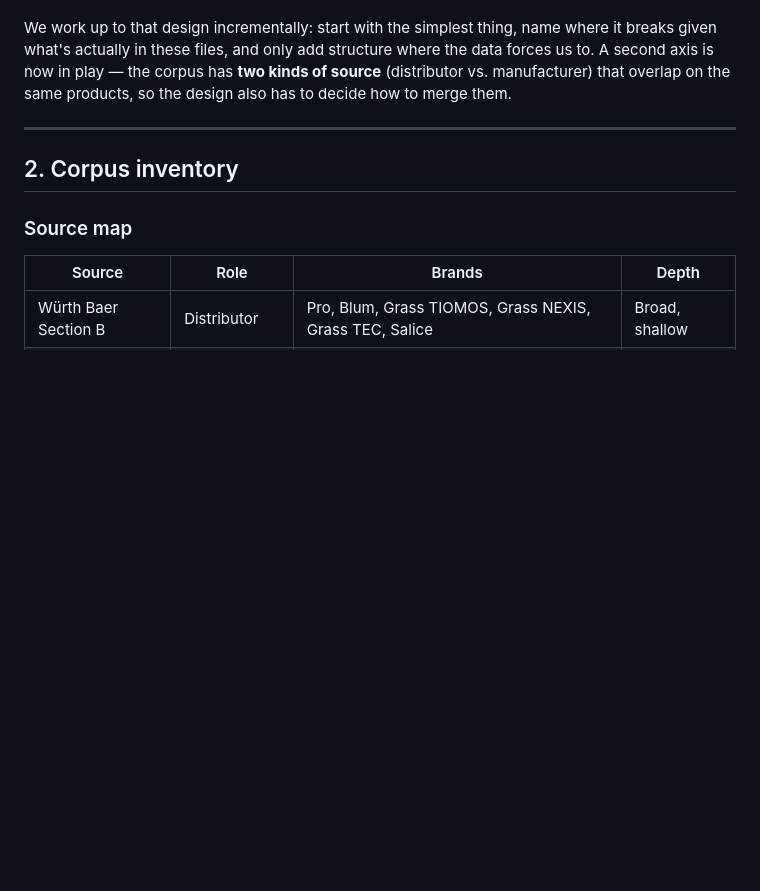
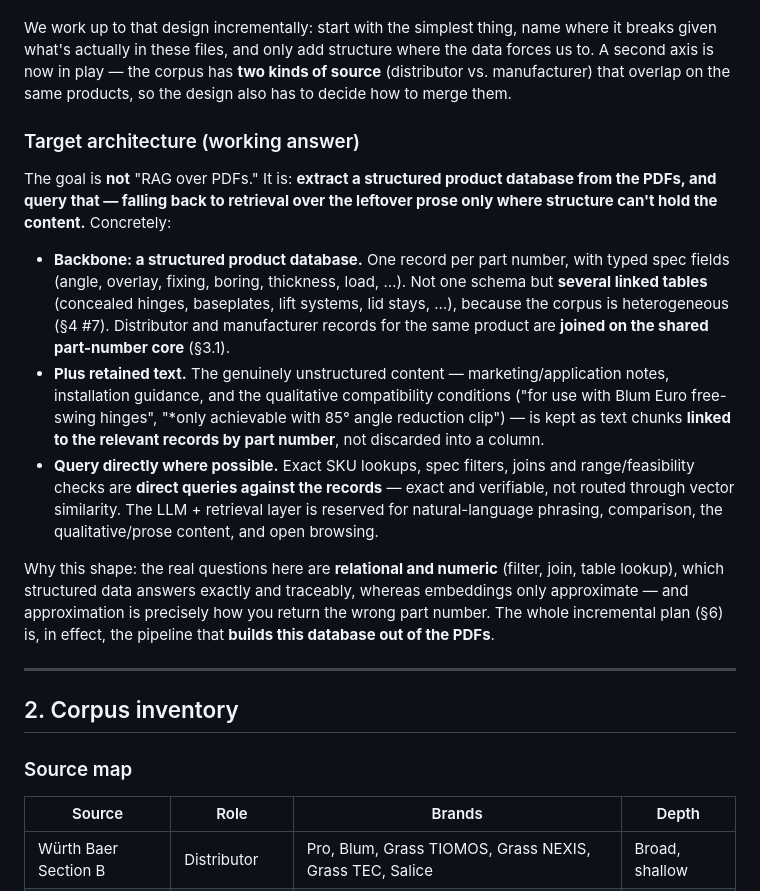
Before and after one commit to StephenDenisEdwards/window-project, a Markdown page: design-scratch/incremental_design_wurth.md, the part around the change. Rendered like a GitHub page; blank space fills up the shorter version.

Commit message:
docs: state structured-product-DB-plus-retained-text as the target architecture
Goal is not RAG over PDFs but extracting a structured product database (several
linked tables, joined on the part-number core) with unstructured prose retained
as linked text; exact lookups/filters/joins query the records directly, with the
LLM/retrieval layer reserved for phrasing, comparison, prose, and browse.

Co-Authored-By: Claude Opus 4.8 (1M context) <noreply@anthropic.com>

```diff
--- a/design-scratch/incremental_design_wurth.md
+++ b/design-scratch/incremental_design_wurth.md
@@ -30,6 +30,34 @@ breaks given what's actually in these files, and only add structure where the da
 forces us to. A second axis is now in play — the corpus has **two kinds of source**
 (distributor vs. manufacturer) that overlap on the same products, so the design also
 has to decide how to merge them.
+
+### Target architecture (working answer)
+
+The goal is **not** "RAG over PDFs." It is: **extract a structured product database
+from the PDFs, and query that — falling back to retrieval over the leftover prose only
+where structure can't hold the content.** Concretely:
+
+- **Backbone: a structured product database.** One record per part number, with typed
+  spec fields (angle, overlay, fixing, boring, thickness, load, …). Not one schema but
+  **several linked tables** (concealed hinges, baseplates, lift systems, lid stays, …),
+  because the corpus is heterogeneous (§4 #7). Distributor and manufacturer records for
+  the same product are **joined on the shared part-number core** (§3.1).
+- **Plus retained text.** The genuinely unstructured content — marketing/application
+  notes, installation guidance, and the qualitative compatibility conditions
+  ("for use with Blum Euro free-swing hinges", "*only achievable with 85° angle
+  reduction clip") — is kept as text chunks **linked to the relevant records by part
+  number**, not discarded into a column.
+- **Query directly where possible.** Exact SKU lookups, spec filters, joins and
+  range/feasibility checks are **direct queries against the records** — exact and
+  verifiable, not routed through vector similarity. The LLM + retrieval layer is
+  reserved for natural-language phrasing, comparison, the qualitative/prose content, and
+  open browsing.
+
+Why this shape: the real questions here are **relational and numeric** (filter, join,
+table lookup), which structured data answers exactly and traceably, whereas embeddings
+only approximate — and approximation is precisely how you return the wrong part number.
+The whole incremental plan (§6) is, in effect, the pipeline that **builds this database
+out of the PDFs**.
 
 ---
 
```
